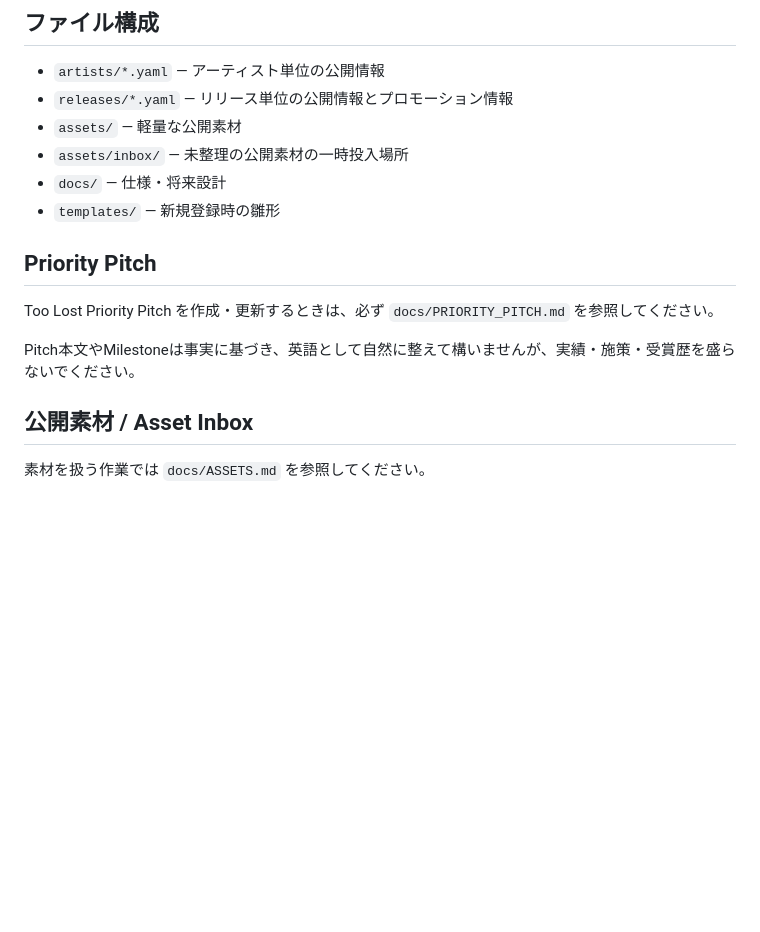
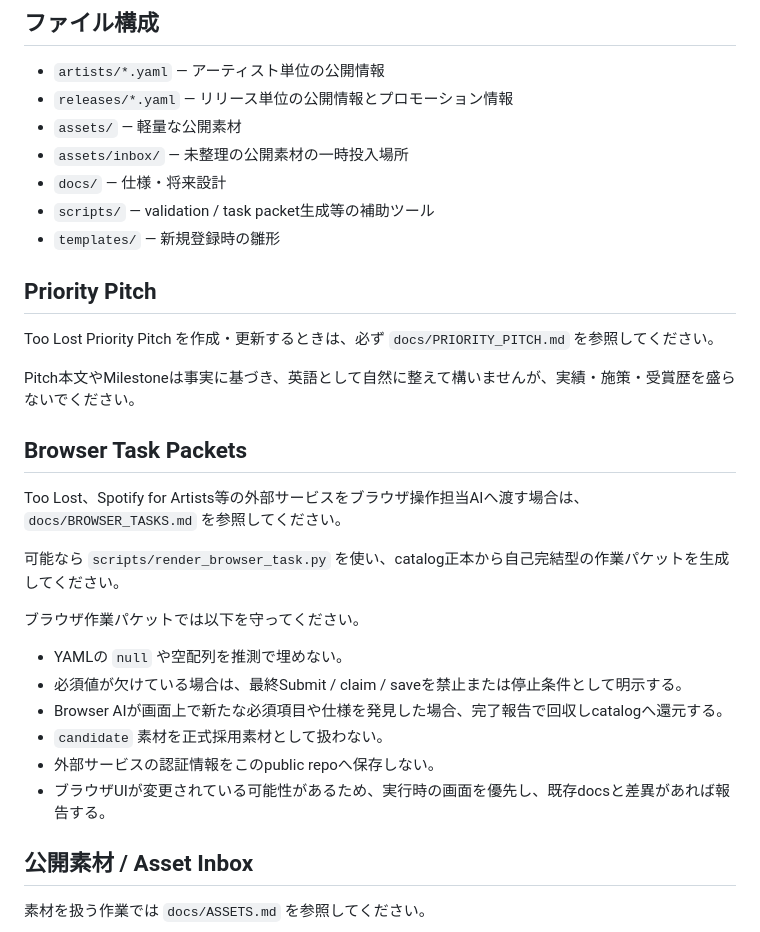
Before and after one commit to yo4e/kazex-catalog, a Markdown page: AGENTS.md, the part around the change. Drawn GitHub-style; blank space fills up the shorter version.

Commit message:
Add browser task agent rules

```diff
--- a/AGENTS.md
+++ b/AGENTS.md
@@ -51,6 +51,7 @@ Spotify URL、UPC、ISRC、リリース日、受賞歴、チャート実績、
 - `assets/` — 軽量な公開素材
 - `assets/inbox/` — 未整理の公開素材の一時投入場所
 - `docs/` — 仕様・将来設計
+- `scripts/` — validation / task packet生成等の補助ツール
 - `templates/` — 新規登録時の雛形
 
 ## Priority Pitch
@@ -58,6 +59,21 @@ Spotify URL、UPC、ISRC、リリース日、受賞歴、チャート実績、
 Too Lost Priority Pitch を作成・更新するときは、必ず `docs/PRIORITY_PITCH.md` を参照してください。
 
 Pitch本文やMilestoneは事実に基づき、英語として自然に整えて構いませんが、実績・施策・受賞歴を盛らないでください。
+
+## Browser Task Packets
+
+Too Lost、Spotify for Artists等の外部サービスをブラウザ操作担当AIへ渡す場合は、`docs/BROWSER_TASKS.md` を参照してください。
+
+可能なら `scripts/render_browser_task.py` を使い、catalog正本から自己完結型の作業パケットを生成してください。
+
+ブラウザ作業パケットでは以下を守ってください。
+
+- YAMLの `null` や空配列を推測で埋めない。
+- 必須値が欠けている場合は、最終Submit / claim / saveを禁止または停止条件として明示する。
+- Browser AIが画面上で新たな必須項目や仕様を発見した場合、完了報告で回収しcatalogへ還元する。
+- `candidate` 素材を正式採用素材として扱わない。
+- 外部サービスの認証情報をこのpublic repoへ保存しない。
+- ブラウザUIが変更されている可能性があるため、実行時の画面を優先し、既存docsと差異があれば報告する。
 
 ## 公開素材 / Asset Inbox
 
```
